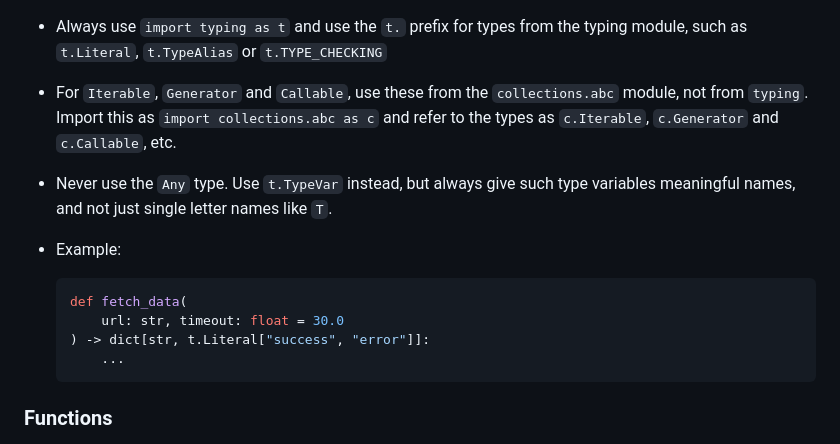
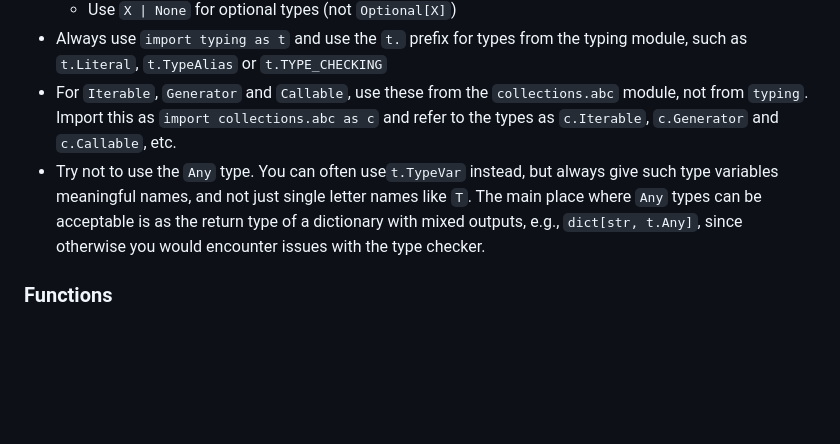
Before and after one commit to saattrupdan/dotfiles, a Markdown page: AGENTS.md, the part around the change. GitHub-like rendering; blank space fills up the shorter version.

Commit message:
chore: Update dot files

````diff
--- a/AGENTS.md
+++ b/AGENTS.md
@@ -95,16 +95,12 @@ Speak either English or Danish, nothing else. Use the same language of the user.
 - For `Iterable`, `Generator` and `Callable`, use these from the `collections.abc`
   module, not from `typing`. Import this as `import collections.abc as c` and refer to
   the types as `c.Iterable`, `c.Generator` and `c.Callable`, etc.
-- Never use the `Any` type. Use `t.TypeVar` instead, but always give such type variables
-  meaningful names, and not just single letter names like `T`.
-- Example:
+- Try not to use the `Any` type. You can often use`t.TypeVar` instead, but always give
+  such type variables meaningful names, and not just single letter names like `T`. The
+  main place where `Any` types can be acceptable is as the return type of a dictionary
+  with mixed outputs, e.g., `dict[str, t.Any]`, since otherwise you would encounter
+  issues with the type checker.
 
-  ```python
-  def fetch_data(
-      url: str, timeout: float = 30.0
-  ) -> dict[str, t.Literal["success", "error"]]:
-      ...
-  ```
 
 ### Functions
 
````
